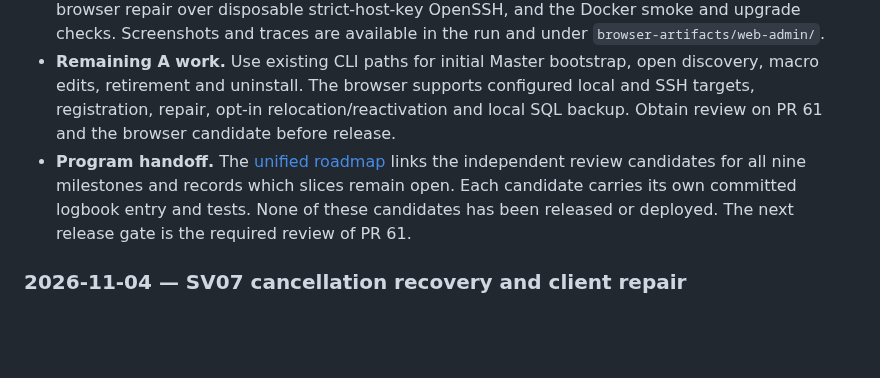
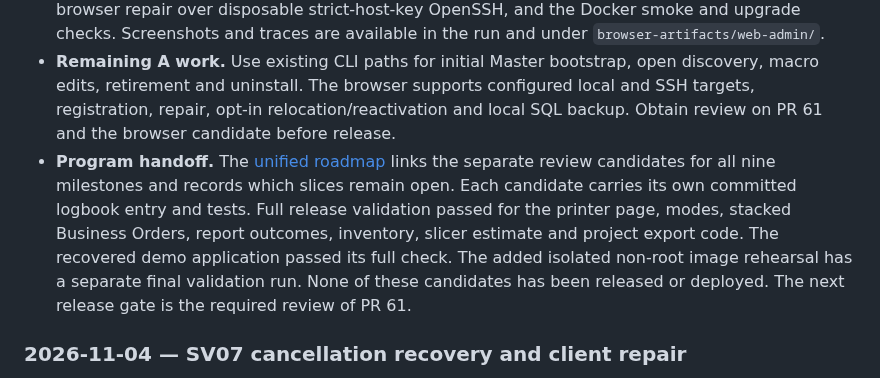
Before and after one commit to khisanthax/klipper-cost-dashboard, a Markdown page: LOGBOOK.md, the part around the change. Drawn GitHub-style; blank space fills up the shorter version.

Commit message:
Record-validated-Business-Orders-integration

```diff
--- a/LOGBOOK.md
+++ b/LOGBOOK.md
@@ -27,7 +27,7 @@ Never include credentials, API keys, personal data, private backup contents, or
 - **Implementation.** Reconciled the November 1 roadmap against the shipped CLI, SQL, project, pricing, dashboard and thumbnail features. Added a standalone loopback browser service using the shared CLI and SSH client workflow. Separate admin credentials, trusted hosts, same-origin form checks, CSRF, single-use expiring previews, fixed targets and verified inactivity protect apply. Existing configuration bytes and registration state bind the preview. A local SQL backup action is opt-in and reuses the established archive engine.
 - **Verification.** Five web boundary tests and six shared engine tests passed locally. The broad Windows suite ran 241 tests with three platform skips and passed SQL-only isolation. Chromium exercised the actual installer and SQL Master with disposable Moonraker, checked 390/768/1440-pixel widths and keyboard activation, rejected an active printer, created the configured client and verified one SQL identity. The browser-created archive restored into isolated SQLite with passing integrity and the expected identity. [Release Validation 41872002089](https://github.com/khisanthax/klipper-cost-dashboard/actions/runs/41872002089) passed 241 Linux tests, real browser repair over disposable strict-host-key OpenSSH, and the Docker smoke and upgrade checks. Screenshots and traces are available in the run and under `browser-artifacts/web-admin/`.
 - **Remaining A work.** Use existing CLI paths for initial Master bootstrap, open discovery, macro edits, retirement and uninstall. The browser supports configured local and SSH targets, registration, repair, opt-in relocation/reactivation and local SQL backup. Obtain review on PR 61 and the browser candidate before release.
-- **Program handoff.** The [unified roadmap](docs/unified_roadmap.md) links the independent review candidates for all nine milestones and records which slices remain open. Each candidate carries its own committed logbook entry and tests. None of these candidates has been released or deployed. The next release gate is the required review of PR 61.
+- **Program handoff.** The [unified roadmap](docs/unified_roadmap.md) links the separate review candidates for all nine milestones and records which slices remain open. Each candidate carries its own committed logbook entry and tests. Full release validation passed for the printer page, modes, stacked Business Orders, report outcomes, inventory, slicer estimate and project export code. The recovered demo application passed its full check. The added isolated non-root image rehearsal has a separate final validation run. None of these candidates has been released or deployed. The next release gate is the required review of PR 61.
 
 ### 2026-11-04 — SV07 cancellation recovery and client repair
 
```
Also changed, not shown: docs/unified_roadmap.md (+2 -2 lines).
